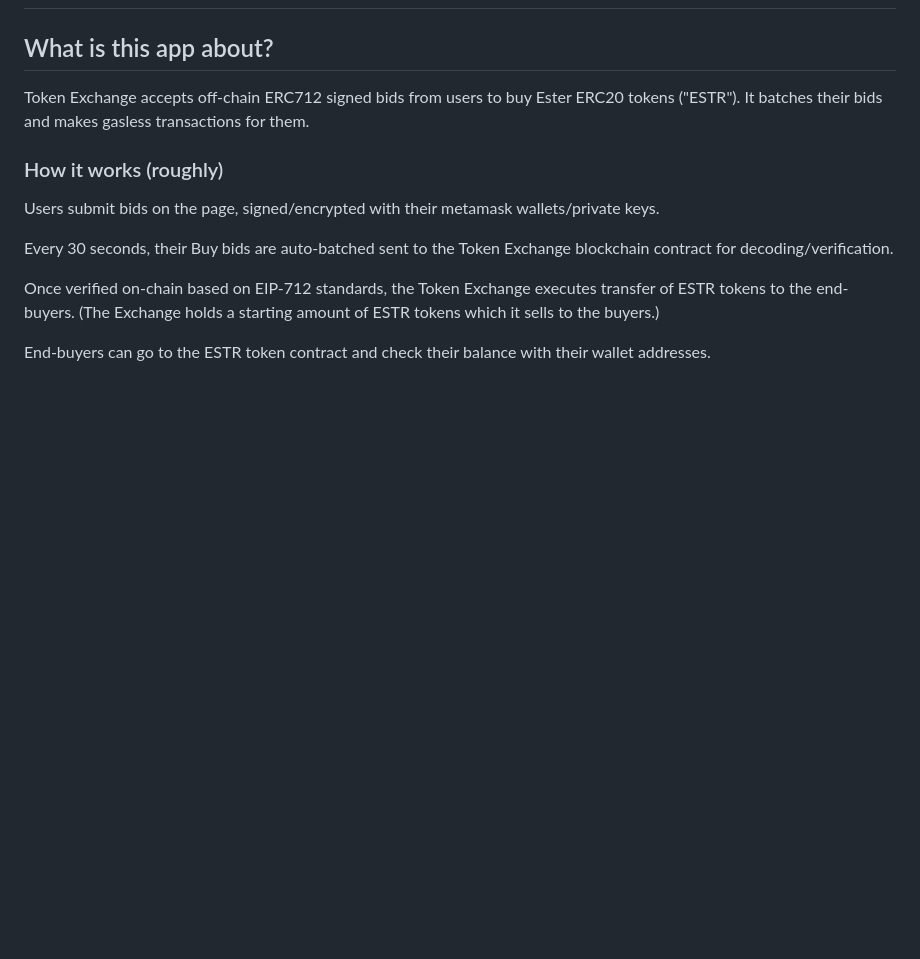
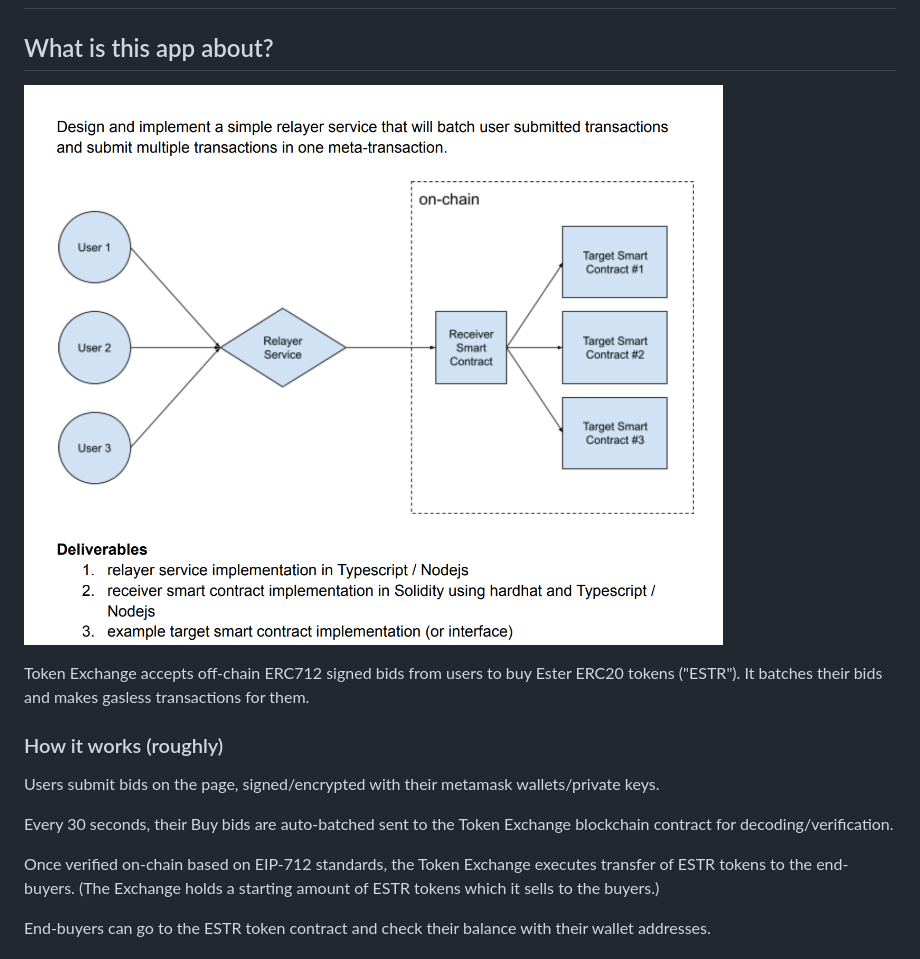
Before and after one commit to shonendumm/EIP712-meta-transactions, a Markdown page: README.md, the part around the change. Drawn GitHub-style; pictures changed too: testapp-diagram.png (added); blank space fills up the shorter version.

Commit message:
add diagram of app

```diff
--- a/README.md
+++ b/README.md
@@ -3,8 +3,12 @@
 
 ## What is this app about?
 
+![image info](testapp-diagram.png)
+
 Token Exchange accepts off-chain ERC712 signed bids from users to buy Ester ERC20 tokens ("ESTR").
 It batches their bids and makes gasless transactions for them.
+
+
 
 ### How it works (roughly)
 
```
